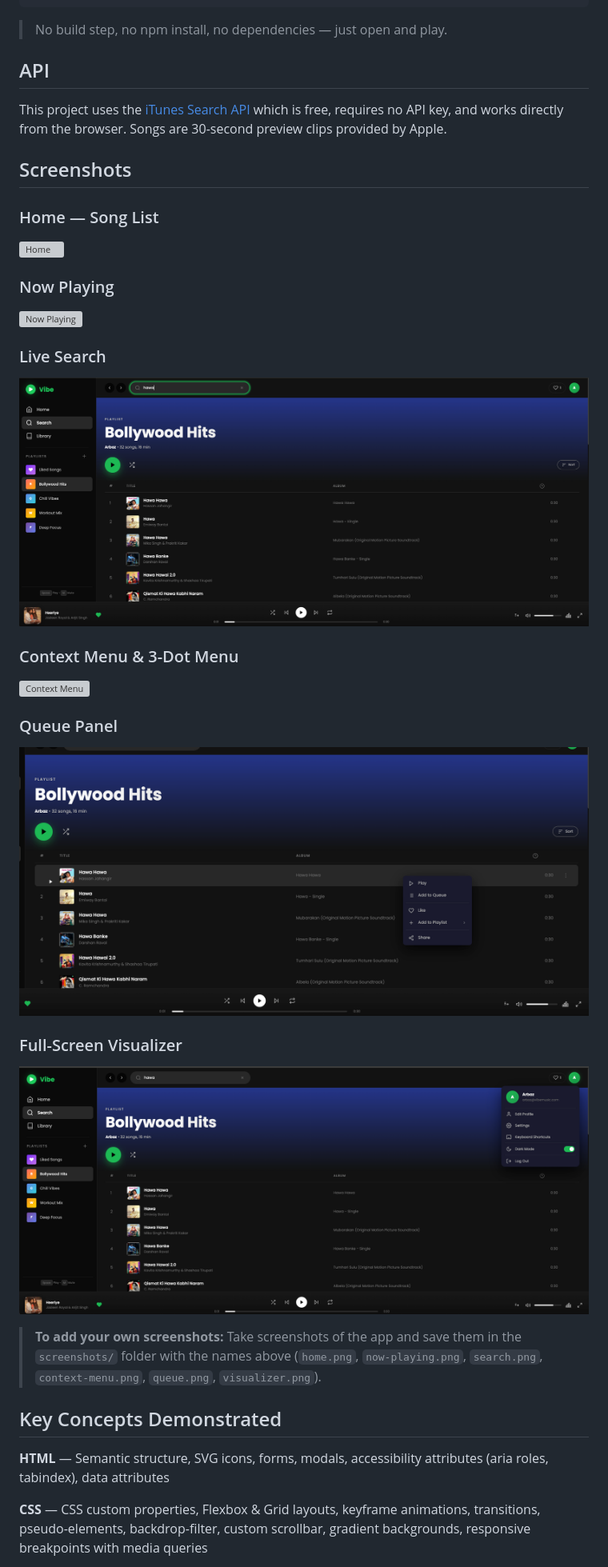
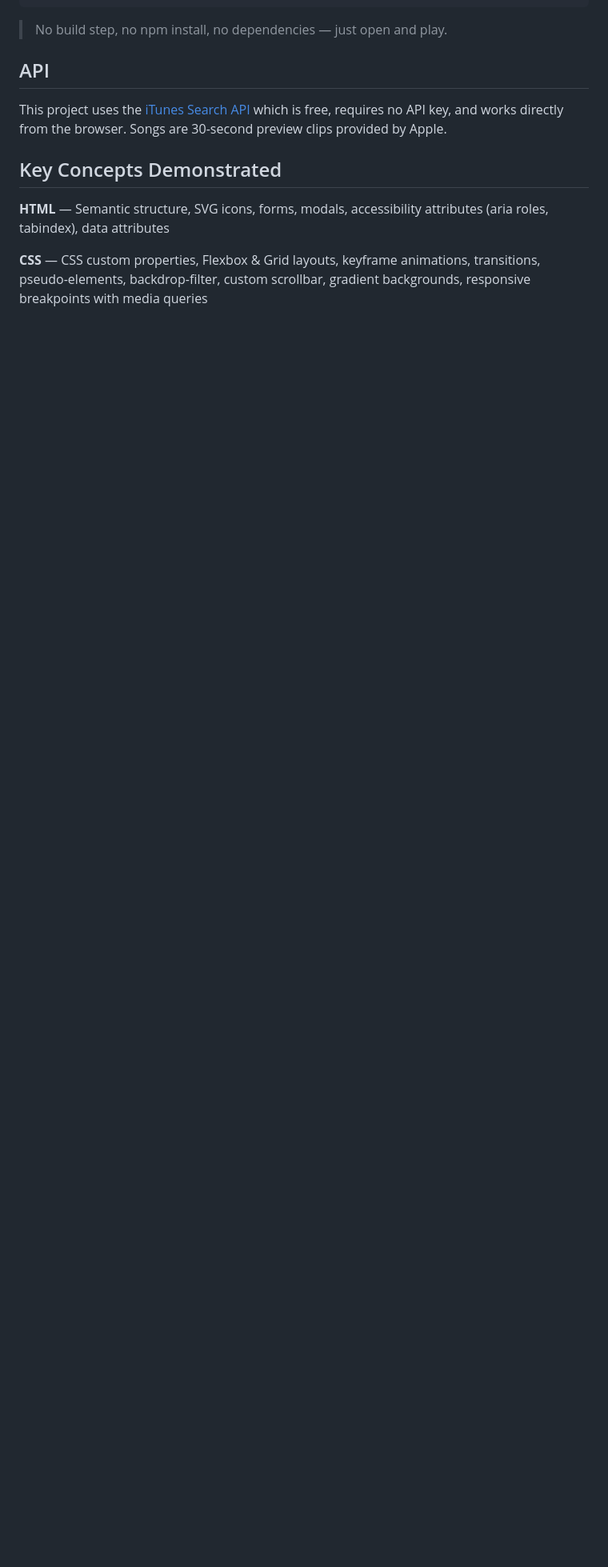
Before and after one commit to Arbaz2402/Vibe-Player, a Markdown page: README.md, the part around one of its changes. Shown at 80% size. Rendered like a GitHub page; blank space fills up the shorter version; grey boxes are pictures that could not be loaded.

```diff
--- a/README.md
+++ b/README.md
@@ -165,28 +122,6 @@ python3 -m http.server 8080
 
 This project uses the [iTunes Search API](https://developer.apple.com/library/archive/documentation/AudioVideo/Conceptual/iTuneSearchAPI/) which is free, requires no API key, and works directly from the browser. Songs are 30-second preview clips provided by Apple.
 
-## Screenshots
-
-### Home — Song List
-![Home](screenshots/home.png)
-
-### Now Playing
-![Now Playing](screenshots/now-playing.png)
-
-### Live Search
-![Search](screenshots/search.png)
-
-### Context Menu & 3-Dot Menu
-![Context Menu](screenshots/context-menu.png)
-
-### Queue Panel
-![Queue](screenshots/queue.png)
-
-### Full-Screen Visualizer
-![Visualizer](screenshots/visualizer.png)
-
-> **To add your own screenshots:** Take screenshots of the app and save them in the `screenshots/` folder with the names above (`home.png`, `now-playing.png`, `search.png`, `context-menu.png`, `queue.png`, `visualizer.png`).
-
 ## Key Concepts Demonstrated
 
 **HTML** — Semantic structure, SVG icons, forms, modals, accessibility attributes (aria roles, tabindex), data attributes
```
Also changed, not shown: other parts of README.md (+0 -43 lines).
